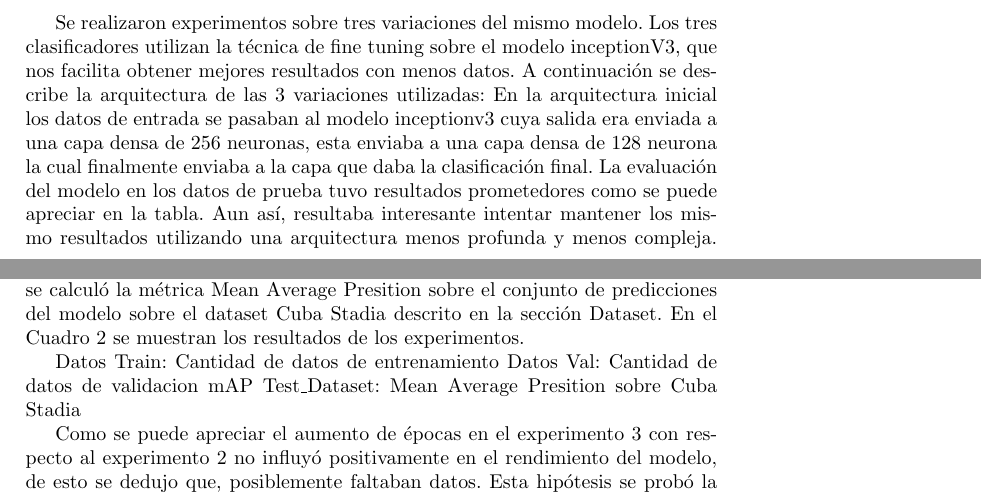
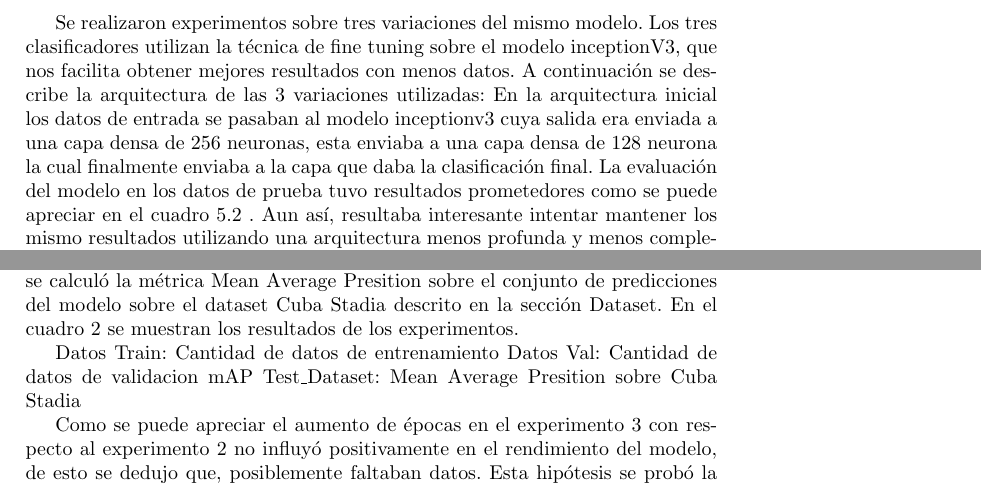
Before and after one commit to JesusSantosCapote/Building-Detection-Project, a LaTeX paper (docs/doc.tex): two parts of pages 7 and 9 of 15, joined at a grey line, cut so that both start at the same text. Compiled offline with pdfLaTeX.

Commit message:
ref fixed

```diff
--- a/docs/doc.tex
+++ b/docs/doc.tex
@@ -320,7 +320,7 @@ sobre el modelo inceptionV3, que nos facilita obtener mejores resultados con men
 arquitectura de las 3 variaciones utilizadas:
 En la arquitectura inicial los datos de entrada se pasaban al modelo inceptionv3 cuya salida era enviada a una capa densa de
 256 neuronas, esta enviaba a una capa densa de 128 neurona la cual finalmente enviaba a la capa que daba la clasificación
-final. La evaluación del modelo en los datos de prueba tuvo resultados prometedores como se puede apreciar en la tabla. Aun
+final. La evaluación del modelo en los datos de prueba tuvo resultados prometedores como se puede apreciar en el cuadro \ref{tabla:experimentosIncep} . Aun
 así, resultaba interesante intentar mantener los mismo resultados utilizando una arquitectura menos profunda y menos
 compleja. Se ideó una nueva arquitectura donde las dos capas densas intermedias( la de 256 neuronas y 128 neuronas
 respectivamente) serían sustituidas por una sola capa de 256 neuronas. Esta variación proporciona los peores resultados de
@@ -365,7 +366,7 @@ La Figura \ref{fig:Figure_3exp} muestra la curva de entrenamiento del experiment
 Se realizaron siete experimentos sobre tres variaciones del modelo. Espec\'ificamente se variaron los backbones del
 modelo Faster-RCNN, se probaron distintas cantidades de datos de validaci\'on y prueba y se variaron la cantidad de \'epocas
 de entrenamiento. Para evaluar el rendimiento de los modelos de experimentación se calcul\'o la m\'etrica Mean Average Presition sobre el conjunto
-de predicciones del modelo sobre el dataset Cuba Stadia descrito en la secci\'on Dataset.  En el Cuadro \ref{tabla:experimentosFaster} se muestran los resultados de los experimentos.
+de predicciones del modelo sobre el dataset Cuba Stadia descrito en la secci\'on Dataset.  En el cuadro \ref{tabla:experimentosFaster} se muestran los resultados de los experimentos.
 
 Datos Train: Cantidad de datos de entrenamiento
 Datos Val: Cantidad de datos de validacion
```
Also changed, not shown: docs/doc.pdf, docs/doc.tex (3 more changed lines), 4 other files.
